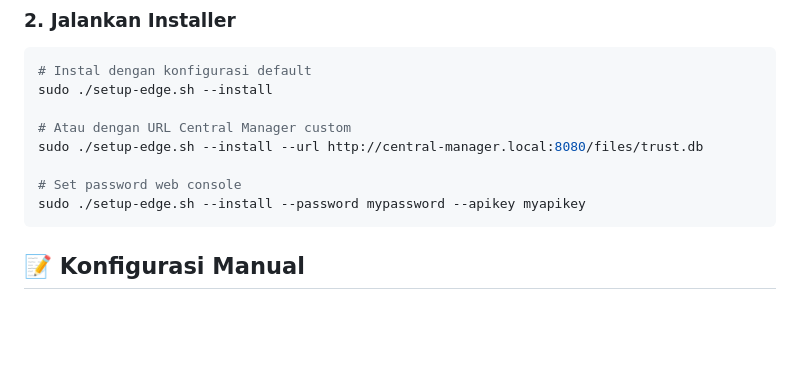
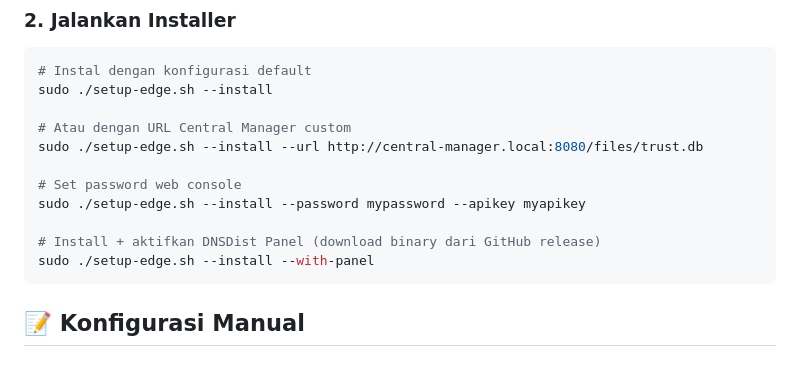
Before and after one commit to Santainetwork/dnsdist-edge, a Markdown page: docs/SETUP.md, the part around the change. Drawn GitHub-style; blank space fills up the shorter version.

Commit message:
docs: --with-panel in quick start

````diff
--- a/docs/SETUP.md
+++ b/docs/SETUP.md
@@ -35,6 +35,9 @@ sudo ./setup-edge.sh --install --url http://central-manager.local:8080/files/tru
 
 # Set password web console
 sudo ./setup-edge.sh --install --password mypassword --apikey myapikey
+
+# Install + aktifkan DNSDist Panel (download binary dari GitHub release)
+sudo ./setup-edge.sh --install --with-panel
 ```
 
 ## 📝 Konfigurasi Manual
````
